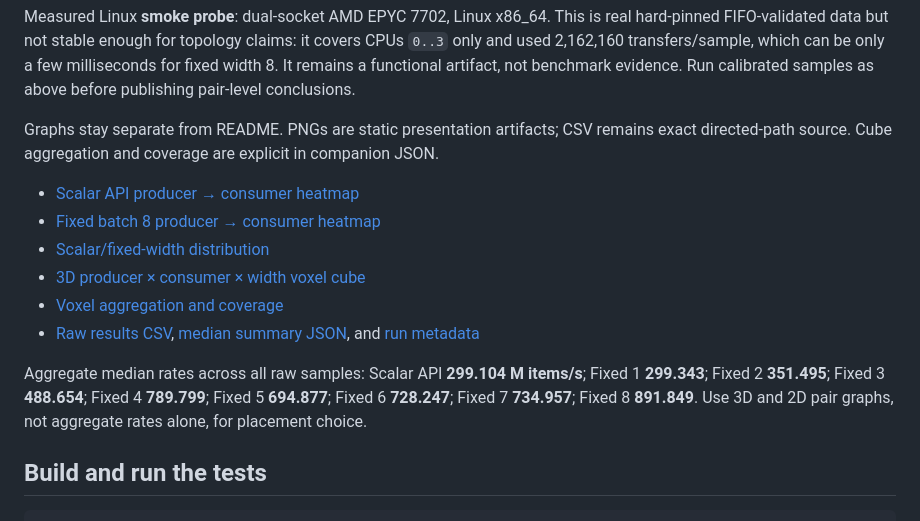
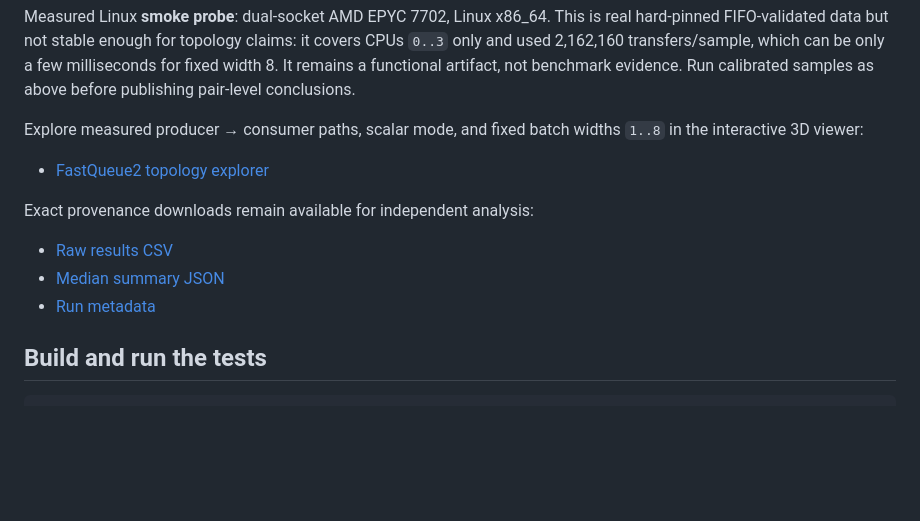
Before and after one commit to andersc/fastqueue2, a Markdown page: README.md, the part around one of its changes. Rendered like a GitHub page; blank space fills up the shorter version.

```diff
--- a/README.md
+++ b/README.md
@@ -589,22 +569,16 @@ can be only a few milliseconds for fixed width 8. It remains a functional
 artifact, not benchmark evidence. Run calibrated samples as above before
 publishing pair-level conclusions.
 
-Graphs stay separate from README. PNGs are static presentation artifacts; CSV
-remains exact directed-path source. Cube aggregation and coverage are explicit in
-companion JSON.
+Explore measured producer → consumer paths, scalar mode, and fixed batch widths
+`1..8` in the interactive 3D viewer:
 
-- [Scalar API producer → consumer heatmap](docs/topology-matrix/amd-epyc-7702-dual/scalar-heatmap.png)
-- [Fixed batch 8 producer → consumer heatmap](docs/topology-matrix/amd-epyc-7702-dual/fixed-8-heatmap.png)
-- [Scalar/fixed-width distribution](docs/topology-matrix/amd-epyc-7702-dual/width-depth.png)
-- [3D producer × consumer × width voxel cube](docs/topology-matrix/amd-epyc-7702-dual/topology-voxel-cube.png)
-- [Voxel aggregation and coverage](docs/topology-matrix/amd-epyc-7702-dual/topology-voxel-cube-coverage.json)
-- [Raw results CSV](docs/topology-matrix/amd-epyc-7702-dual/results.csv), [median summary JSON](docs/topology-matrix/amd-epyc-7702-dual/summary.json), and [run metadata](docs/topology-matrix/amd-epyc-7702-dual/metadata.json)
+- [FastQueue2 topology explorer](https://andersc.github.io/fastqueue2/topology-matrix/)
 
-Aggregate median rates across all raw samples: Scalar API **299.104 M items/s**;
-Fixed 1 **299.343**; Fixed 2 **351.495**; Fixed 3 **488.654**; Fixed 4
-**789.799**; Fixed 5 **694.877**; Fixed 6 **728.247**; Fixed 7 **734.957**;
-Fixed 8 **891.849**. Use 3D and 2D pair graphs, not aggregate rates alone, for
-placement choice.
+Exact provenance downloads remain available for independent analysis:
+
+- [Raw results CSV](docs/topology-matrix/amd-epyc-7702-dual/results.csv)
+- [Median summary JSON](docs/topology-matrix/amd-epyc-7702-dual/summary.json)
+- [Run metadata](docs/topology-matrix/amd-epyc-7702-dual/metadata.json)
 
 ## Build and run the tests
 
```
Also changed, not shown: other parts of README.md (+39 -59 lines).
